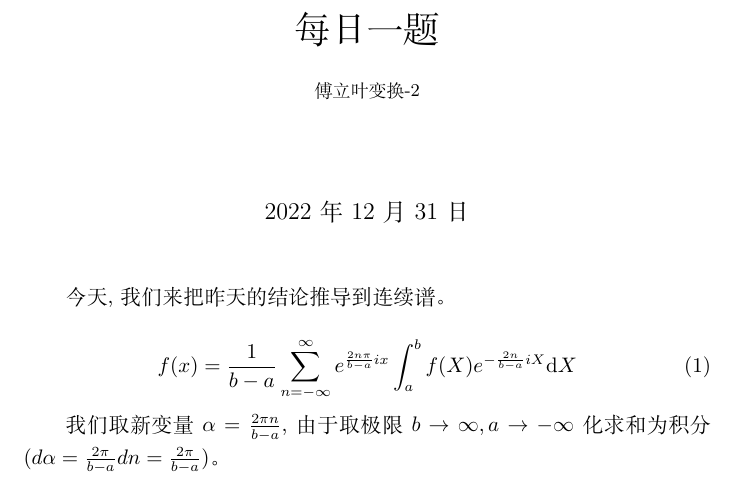
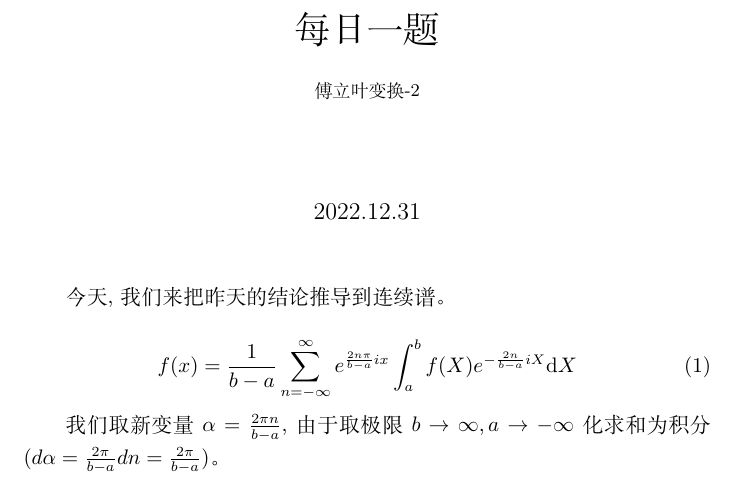
Before and after one commit to bts-anony/bts-articles-physics, a LaTeX document (disorder/daily-problem/2022.12.31.tex): part of page 1 of 2, cut so that both start at the same text. Compiled offline with XeLaTeX.

Commit message:
Update 2022.12.31.tex

```diff
--- a/disorder/daily-problem/2022.12.31.tex
+++ b/disorder/daily-problem/2022.12.31.tex
@@ -14,7 +14,7 @@
 
 \title {每日一题\\{\small 傅立叶变换-2}}
 
-\date{\today}
+\date{2022.12.31}
 
 \begin{document}
     \maketitle {}
```
